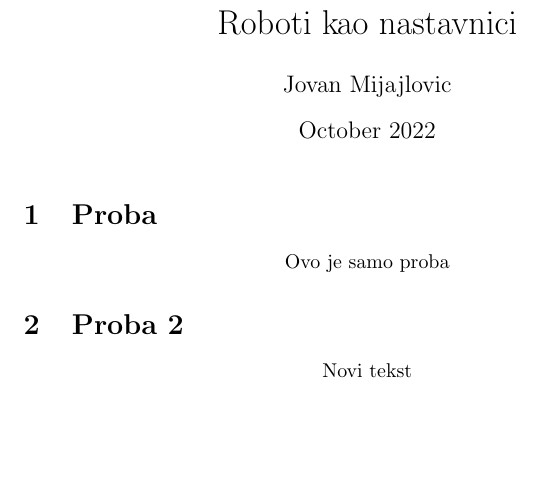
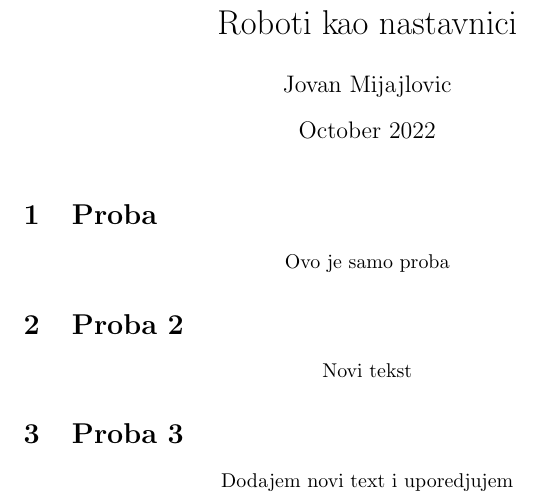
Before and after one commit to jovanm213/17_TNP2022-1, a LaTeX document (main.tex): part of the page, cut so that both start at the same text, the shorter picture padded with empty space. Compiled offline with pdfLaTeX.

Commit message:
Add files via upload
nova izmena 27.10.
20:23

```diff
--- a/main.tex
+++ b/main.tex
@@ -18,4 +18,9 @@
     Novi tekst
 \end{center}
 
+\section{Proba 3}
+\begin{center}
+    Dodajem novi text i uporedjujem
+\end{center}
+
 \end{document}
```
